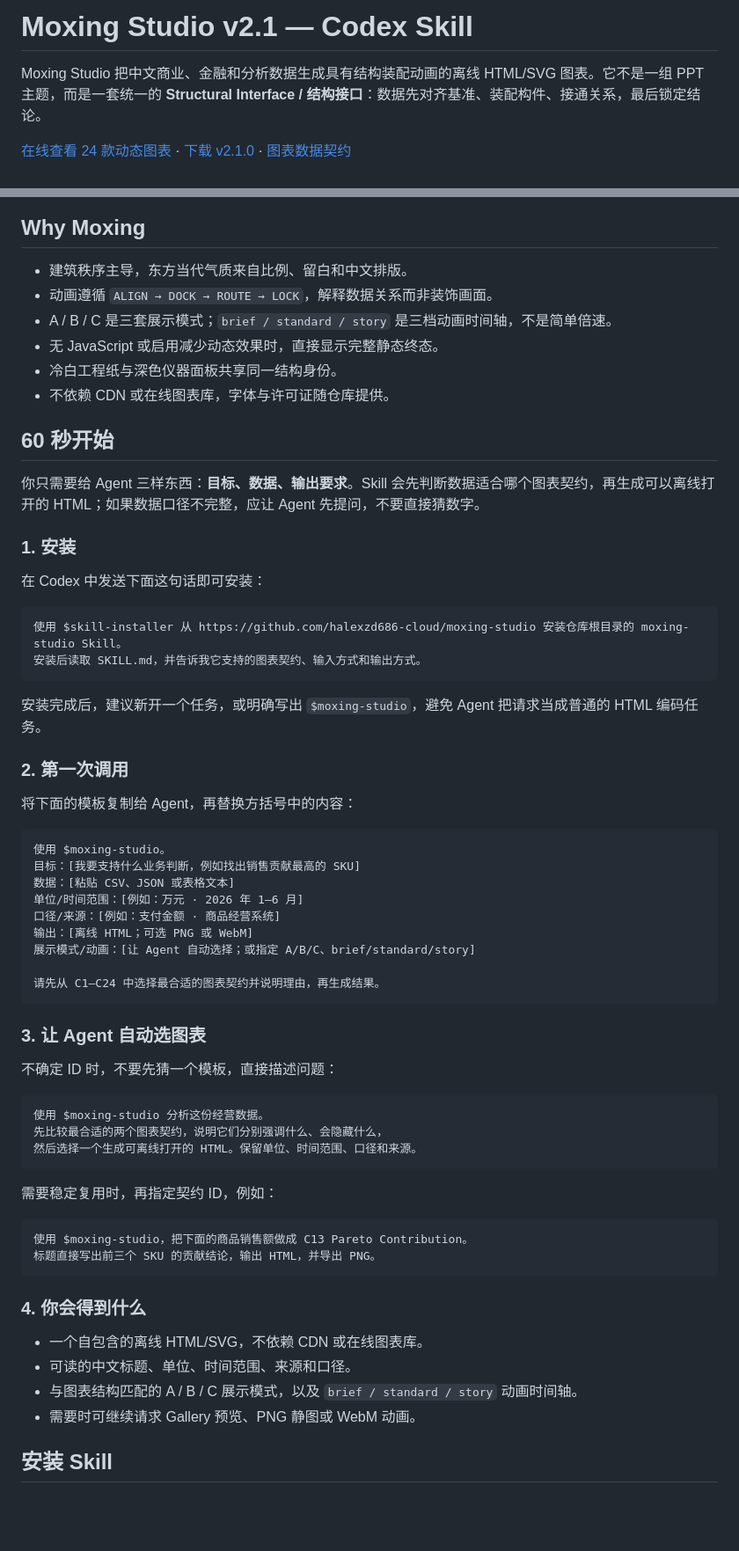
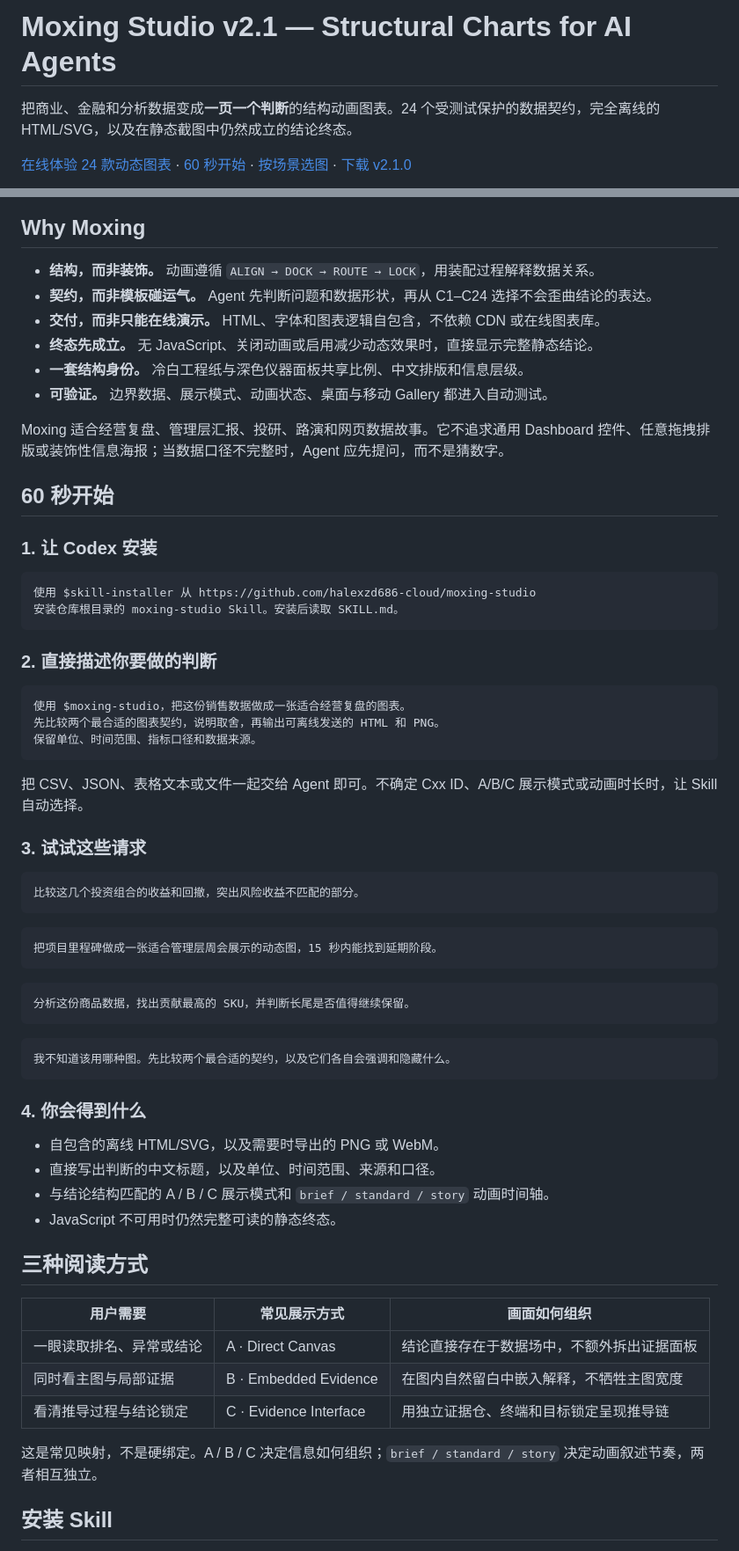
Before and after one commit to halexzd686-cloud/moxing-studio, a Markdown page: README.md, 2 parts joined by grey strips. Shown at 88% size. Rendered like a GitHub page; blank space fills up the shorter version.

Commit message:
docs: make README visual and outcome-first

````diff
--- a/README.md
+++ b/README.md
@@ -1,6 +1,6 @@
-# Moxing Studio v2.1 — Codex Skill
+# Moxing Studio v2.1 — Structural Charts for AI Agents
 
-Moxing Studio 把中文商业、金融和分析数据生成具有结构装配动画的离线 HTML/SVG 图表。它不是一组 PPT 主题，而是一套统一的 **Structural Interface / 结构接口**：数据先对齐基准、装配构件、接通关系，最后锁定结论。
+把商业、金融和分析数据变成**一页一个判断**的结构动画图表。24 个受测试保护的数据契约，完全离线的 HTML/SVG，以及在静态截图中仍然成立的结论终态。
 
-[在线查看 24 款动态图表](https://halexzd686-cloud.github.io/moxing-studio/) · [下载 v2.1.0](https://github.com/halexzd686-cloud/moxing-studio/releases/tag/v2.1.0) · [图表数据契约](references/chart-contracts.md)
+[在线体验 24 款动态图表](https://halexzd686-cloud.github.io/moxing-studio/) · [60 秒开始](#60-秒开始) · [按场景选图](#按场景快速选图表) · [下载 v2.1.0](https://github.com/halexzd686-cloud/moxing-studio/releases/tag/v2.1.0)
 
@@ -8,67 +19,68 @@ Moxing Studio 把中文商业、金融和分析数据生成具有结构装配动
 
 ## Why Moxing
 
-- 建筑秩序主导，东方当代气质来自比例、留白和中文排版。
-- 动画遵循 `ALIGN → DOCK → ROUTE → LOCK`，解释数据关系而非装饰画面。
-- A / B / C 是三套展示模式；`brief / standard / story` 是三档动画时间轴，不是简单倍速。
-- 无 JavaScript 或启用减少动态效果时，直接显示完整静态终态。
-- 冷白工程纸与深色仪器面板共享同一结构身份。
-- 不依赖 CDN 或在线图表库，字体与许可证随仓库提供。
+- **结构，而非装饰。** 动画遵循 `ALIGN → DOCK → ROUTE → LOCK`，用装配过程解释数据关系。
+- **契约，而非模板碰运气。** Agent 先判断问题和数据形状，再从 C1–C24 选择不会歪曲结论的表达。
+- **交付，而非只能在线演示。** HTML、字体和图表逻辑自包含，不依赖 CDN 或在线图表库。
+- **终态先成立。** 无 JavaScript、关闭动画或启用减少动态效果时，直接显示完整静态结论。
+- **一套结构身份。** 冷白工程纸与深色仪器面板共享比例、中文排版和信息层级。
+- **可验证。** 边界数据、展示模式、动画状态、桌面与移动 Gallery 都进入自动测试。
+
+Moxing 适合经营复盘、管理层汇报、投研、路演和网页数据故事。它不追求通用 Dashboard 控件、任意拖拽排版或装饰性信息海报；当数据口径不完整时，Agent 应先提问，而不是猜数字。
 
 ## 60 秒开始
 
-你只需要给 Agent 三样东西：**目标、数据、输出要求**。Skill 会先判断数据适合哪个图表契约，再生成可以离线打开的 HTML；如果数据口径不完整，应让 Agent 先提问，不要直接猜数字。
-
-### 1. 安装
-
-在 Codex 中发送下面这句话即可安装：
+### 1. 让 Codex 安装
 
 ```text
-使用 $skill-installer 从 https://github.com/halexzd686-cloud/moxing-studio 安装仓库根目录的 moxing-studio Skill。
-安装后读取 SKILL.md，并告诉我它支持的图表契约、输入方式和输出方式。
+使用 $skill-installer 从 https://github.com/halexzd686-cloud/moxing-studio
+安装仓库根目录的 moxing-studio Skill。安装后读取 SKILL.md。
 ```
 
-安装完成后，建议新开一个任务，或明确写出 `$moxing-studio`，避免 Agent 把请求当成普通的 HTML 编码任务。
-
-### 2. 第一次调用
-
-将下面的模板复制给 Agent，再替换方括号中的内容：
+### 2. 直接描述你要做的判断
 
 ```text
-使用 $moxing-studio。
-目标：[我要支持什么业务判断，例如找出销售贡献最高的 SKU]
-数据：[粘贴 CSV、JSON 或表格文本]
-单位/时间范围：[例如：万元 · 2026 年 1–6 月]
-口径/来源：[例如：支付金额 · 商品经营系统]
-输出：[离线 HTML；可选 PNG 或 WebM]
-展示模式/动画：[让 Agent 自动选择；或指定 A/B/C、brief/standard/story]
-
-请先从 C1–C24 中选择最合适的图表契约并说明理由，再生成结果。
+使用 $moxing-studio，把这份销售数据做成一张适合经营复盘的图表。
+先比较两个最合适的图表契约，说明取舍，再输出可离线发送的 HTML 和 PNG。
+保留单位、时间范围、指标口径和数据来源。
 ```
 
-### 3. 让 Agent 自动选图表
+把 CSV、JSON、表格文本或文件一起交给 Agent 即可。不确定 Cxx ID、A/B/C 展示模式或动画时长时，让 Skill 自动选择。
 
-不确定 ID 时，不要先猜一个模板，直接描述问题：
+### 3. 试试这些请求
 
 ```text
-使用 $moxing-studio 分析这份经营数据。
-先比较最合适的两个图表契约，说明它们分别强调什么、会隐藏什么，
-然后选择一个生成可离线打开的 HTML。保留单位、时间范围、口径和来源。
+比较这几个投资组合的收益和回撤，突出风险收益不匹配的部分。
 ```
 
-需要稳定复用时，再指定契约 ID，例如：
+```text
+把项目里程碑做成一张适合管理层周会展示的动态图，15 秒内能找到延期阶段。
+```
 
 ```text
-使用 $moxing-studio，把下面的商品销售额做成 C13 Pareto Contribution。
-标题直接写出前三个 SKU 的贡献结论，输出 HTML，并导出 PNG。
+分析这份商品数据，找出贡献最高的 SKU，并判断长尾是否值得继续保留。
+```
+
+```text
+我不知道该用哪种图。先比较两个最合适的契约，以及它们各自会强调和隐藏什么。
 ```
 
 ### 4. 你会得到什么
 
-- 一个自包含的离线 HTML/SVG，不依赖 CDN 或在线图表库。
-- 可读的中文标题、单位、时间范围、来源和口径。
-- 与图表结构匹配的 A / B / C 展示模式，以及 `brief / standard / story` 动画时间轴。
-- 需要时可继续请求 Gallery 预览、PNG 静图或 WebM 动画。
+- 自包含的离线 HTML/SVG，以及需要时导出的 PNG 或 WebM。
+- 直接写出判断的中文标题，以及单位、时间范围、来源和口径。
+- 与结论结构匹配的 A / B / C 展示模式和 `brief / standard / story` 动画时间轴。
+- JavaScript 不可用时仍然完整可读的静态终态。
+
+## 三种阅读方式
+
+| 用户需要 | 常见展示方式 | 画面如何组织 |
+|---|---|---|
+| 一眼读取排名、异常或结论 | A · Direct Canvas | 结论直接存在于数据场中，不额外拆出证据面板 |
+| 同时看主图与局部证据 | B · Embedded Evidence | 在图内自然留白中嵌入解释，不牺牲主图宽度 |
+| 看清推导过程与结论锁定 | C · Evidence Interface | 用独立证据仓、终端和目标锁定呈现推导链 |
+
+这是常见映射，不是硬绑定。A / B / C 决定信息如何组织；`brief / standard / story` 决定动画叙述节奏，两者相互独立。
 
 ## 安装 Skill
 
````
Also changed, not shown: other parts of README.md (+12 -1 lines).
